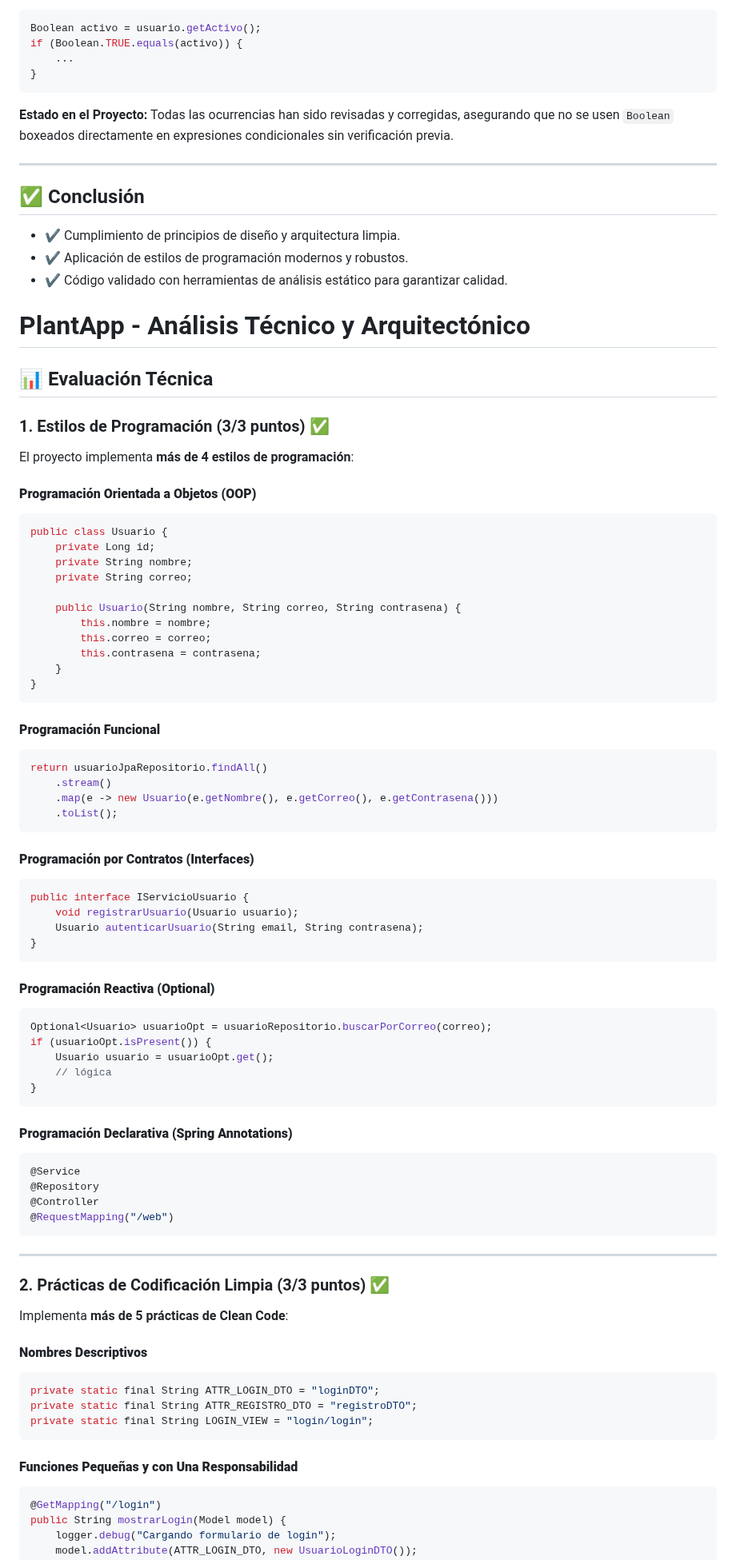
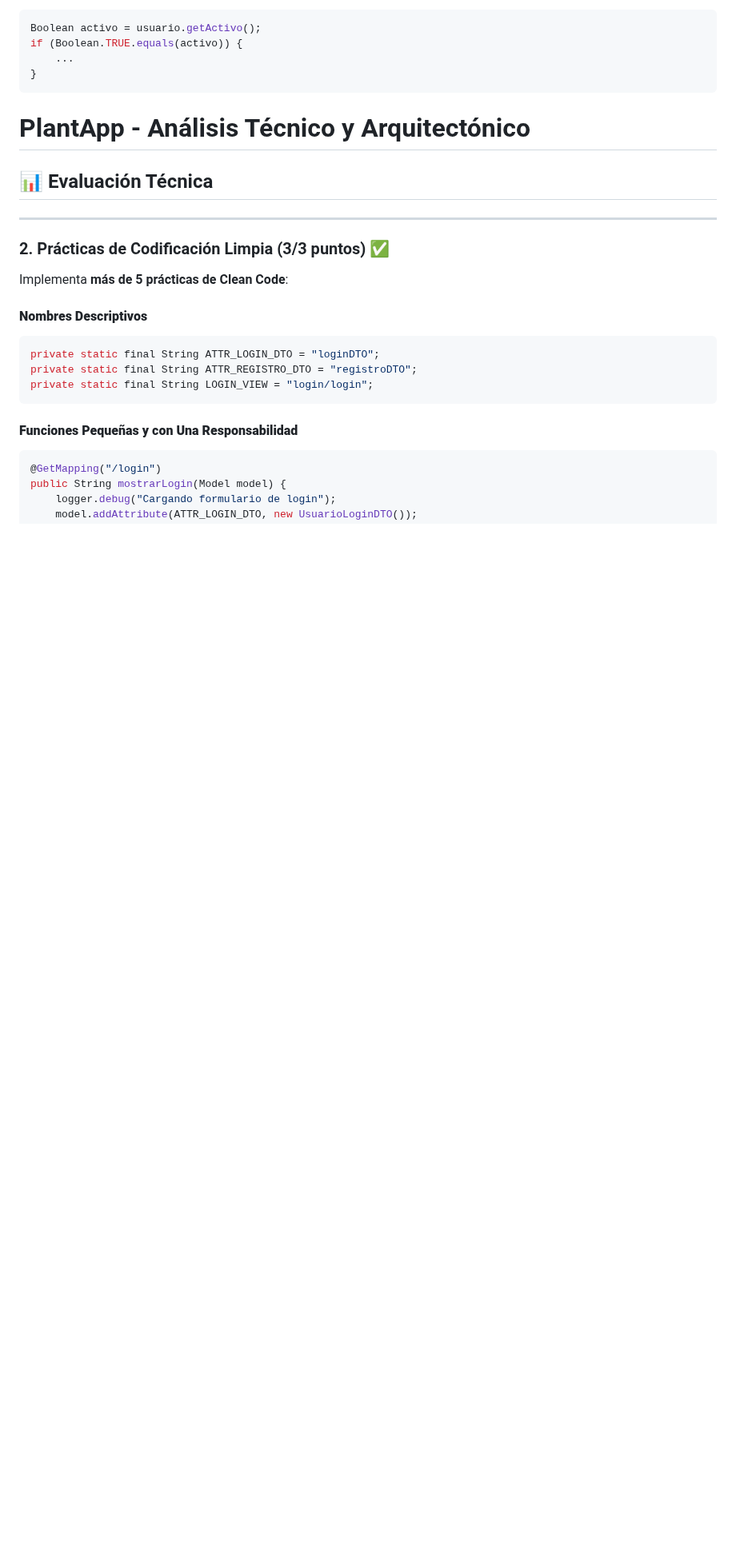
Before and after one commit to saph1r0/plante, a Markdown page: README.md, the part around one of its changes. Shown at 80% size. Drawn GitHub-style; blank space fills up the shorter version.

````diff
--- a/README.md
+++ b/README.md
@@ -246,73 +334,10 @@ if (Boolean.TRUE.equals(activo)) {
 }
 ```
 
-**Estado en el Proyecto:**
-Todas las ocurrencias han sido revisadas y corregidas, asegurando que no se usen `Boolean` boxeados directamente en expresiones condicionales sin verificación previa.
-
----
-
-## ✅ Conclusión
-
-* ✔ Cumplimiento de principios de diseño y arquitectura limpia.
-* ✔ Aplicación de estilos de programación modernos y robustos.
-* ✔ Código validado con herramientas de análisis estático para garantizar calidad.
-
 
 # PlantApp - Análisis Técnico y Arquitectónico
 
 ## 📊 Evaluación Técnica
-
-### 1. Estilos de Programación (3/3 puntos) ✅
-
-El proyecto implementa **más de 4 estilos de programación**:
-
-#### **Programación Orientada a Objetos (OOP)**
-```java
-public class Usuario {
-    private Long id;
-    private String nombre;
-    private String correo;
-
-    public Usuario(String nombre, String correo, String contrasena) {
-        this.nombre = nombre;
-        this.correo = correo;
-        this.contrasena = contrasena;
-    }
-}
-```
-
-#### **Programación Funcional**
-```java
-return usuarioJpaRepositorio.findAll()
-    .stream()
-    .map(e -> new Usuario(e.getNombre(), e.getCorreo(), e.getContrasena()))
-    .toList();
-```
-
-#### **Programación por Contratos (Interfaces)**
-```java
-public interface IServicioUsuario {
-    void registrarUsuario(Usuario usuario);
-    Usuario autenticarUsuario(String email, String contrasena);
-}
-```
-
-#### **Programación Reactiva (Optional)**
-```java
-Optional<Usuario> usuarioOpt = usuarioRepositorio.buscarPorCorreo(correo);
-if (usuarioOpt.isPresent()) {
-    Usuario usuario = usuarioOpt.get();
-    // lógica
-}
-```
-
-#### **Programación Declarativa (Spring Annotations)**
-```java
-@Service
-@Repository
-@Controller
-@RequestMapping("/web")
-```
 
 ---
 
````
Also changed, not shown: other parts of README.md (+104 -29 lines).
